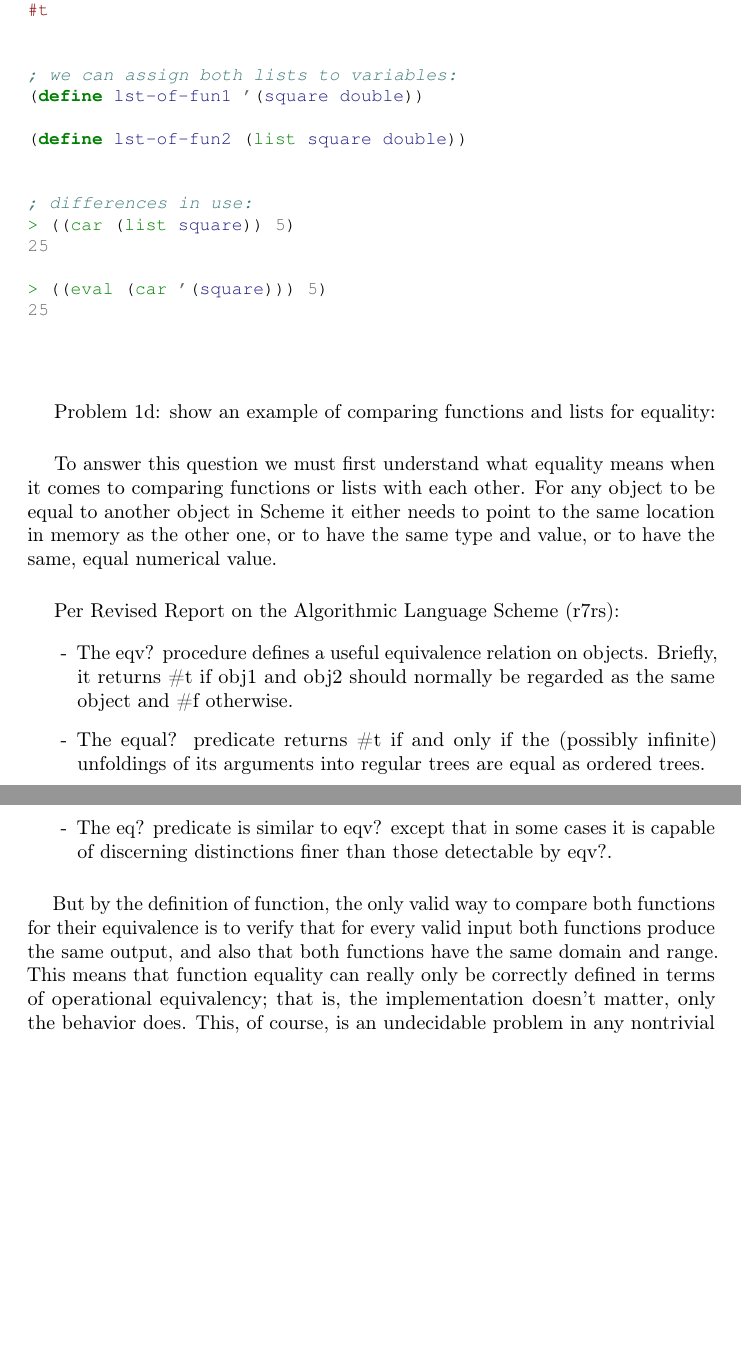
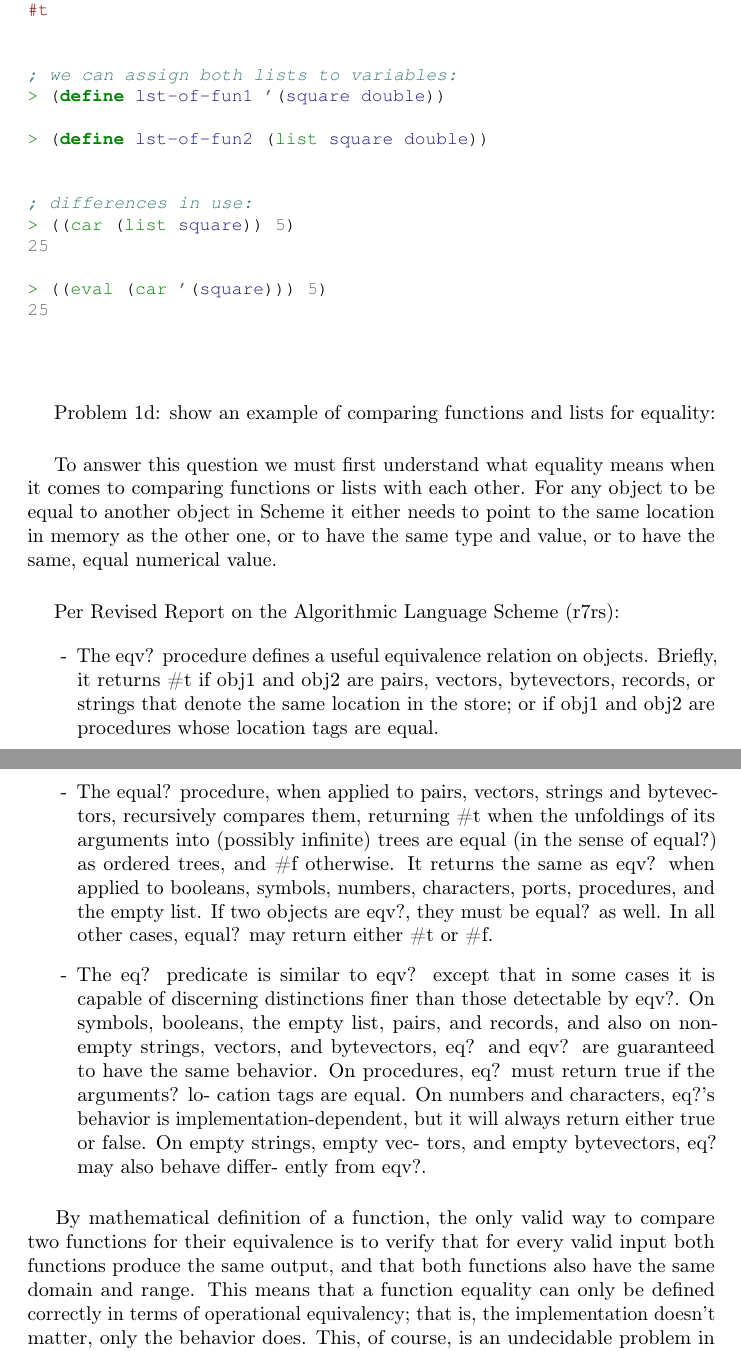
Before and after one commit to ikopyl/Programming-Languages-Spring-2018, a LaTeX problem sheet (homeworks/HW4/HW4.tex): two parts of pages 5 and 6 of 14, joined at a grey line, cut so that both start at the same text, the shorter picture padded with empty space. Compiled offline with pdfLaTeX.

Commit message:
Minor formatting fixes

```diff
--- a/homeworks/HW4/HW4.tex
+++ b/homeworks/HW4/HW4.tex
@@ -184,10 +184,10 @@ If we think of a function as an entity that is responsible for only one operatio
 
 \begin{minted}[fontsize=\small]{scheme}
 ; functions we are going to work on
-(define (square x)
+> (define (square x)
     (* x x))
 
-(define (double x)
+> (define (double x)
     (* x 2))
 
 ; example of a quoted list: functions turned into symbols
@@ -232,16 +232,16 @@ Per Revised Report on the Algorithmic Language Scheme (r7rs):
 
 	\begin{enumerate}[label=-]
 
-		\item The eqv? procedure defines a useful equivalence relation on objects. Briefly, it returns \#t if obj1 and obj2 should normally be regarded as the same object and \#f otherwise.
+		\item The eqv? procedure defines a useful equivalence relation on objects. Briefly, it returns \#t if obj1 and obj2 are pairs, vectors, bytevectors, records, or strings that denote the same location in the store; or if obj1 and obj2 are procedures whose location tags are equal.
 
-		\item The equal? predicate returns \#t if and only if the (possibly infinite) unfoldings of its arguments into regular trees are equal as ordered trees.
+		\item The equal? procedure, when applied to pairs, vectors, strings and bytevectors, recursively compares them, returning \#t when the unfoldings of its arguments into (possibly infinite) trees are equal (in the sense of equal?) as ordered trees, and \#f otherwise. It returns the same as eqv? when applied to booleans, symbols, numbers, characters, ports, procedures, and the empty list. If two objects are eqv?, they must be equal? as well. In all other cases, equal? may return either \#t or \#f.
 
-		\item The eq? predicate is similar to eqv? except that in some cases it is capable of discerning distinctions finer than those detectable by eqv?.
+		\item The eq? predicate is similar to eqv? except that in some cases it is capable of discerning distinctions finer than those detectable by eqv?. On symbols, booleans, the empty list, pairs, and records, and also on non-empty strings, vectors, and bytevectors, eq? and eqv? are guaranteed to have the same behavior. On procedures, eq? must return true if the arguments? lo- cation tags are equal. On numbers and characters, eq?'s behavior is implementation-dependent, but it will always return either true or false. On empty strings, empty vec- tors, and empty bytevectors, eq? may also behave differ- ently from eqv?.
 
 	\end{enumerate}
 
 \paragraph{}\
-But by the definition of function, the only valid way to compare both functions for their equivalence is to verify that for every valid input both functions produce the same output, and also that both functions have the same domain and range. This means that function equality can really only be correctly defined in terms of operational equivalency; that is, the implementation doesn't matter, only the behavior does. This, of course, is an undecidable problem in any nontrivial language. It is impossible to determine if any two functions are operationally equivalent because, if we could, we could solve the halting problem.
+By mathematical definition of a function, the only valid way to compare two functions for their equivalence is to verify that for every valid input both functions produce the same output, and that both functions also have the same domain and range. This means that a function equality can only be defined correctly in terms of operational equivalency; that is, the implementation doesn't matter, only the behavior does. This, of course, is an undecidable problem in any nontrivial language. It is impossible to determine if any two functions are operationally equivalent because, if we could, we could solve the halting problem.
 \paragraph{}\
 Let's consider a series of experiments to prove this point:
 
```
Also changed, not shown: homeworks/HW4/HW4.pdf, homeworks/HW4/HW4.tex (10 more changed lines).
